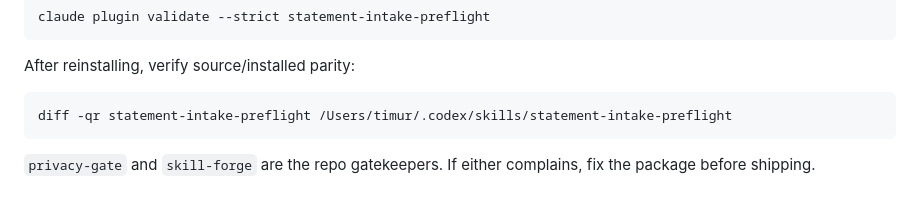
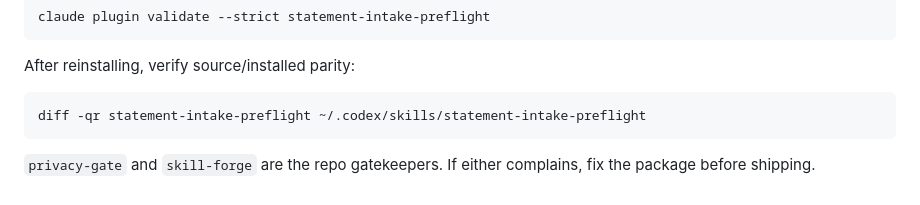
Before and after one commit to zztimur/skills-to-pay-the-bills, a Markdown page: statement-intake-preflight/README.md, the part around the change. Drawn GitHub-style.

````diff
--- a/statement-intake-preflight/README.md
+++ b/statement-intake-preflight/README.md
@@ -138,7 +138,7 @@ claude plugin validate --strict statement-intake-preflight
 After reinstalling, verify source/installed parity:
 
 ```bash
-diff -qr statement-intake-preflight /Users/timur/.codex/skills/statement-intake-preflight
+diff -qr statement-intake-preflight ~/.codex/skills/statement-intake-preflight
 ```
 
 `privacy-gate` and `skill-forge` are the repo gatekeepers. If either complains, fix the package before shipping.
````
Also changed, not shown: get-year-end-fx-rate/SKILL.md (+2 -1 lines), statements-to-interest/README.md (+1 -1 lines).
